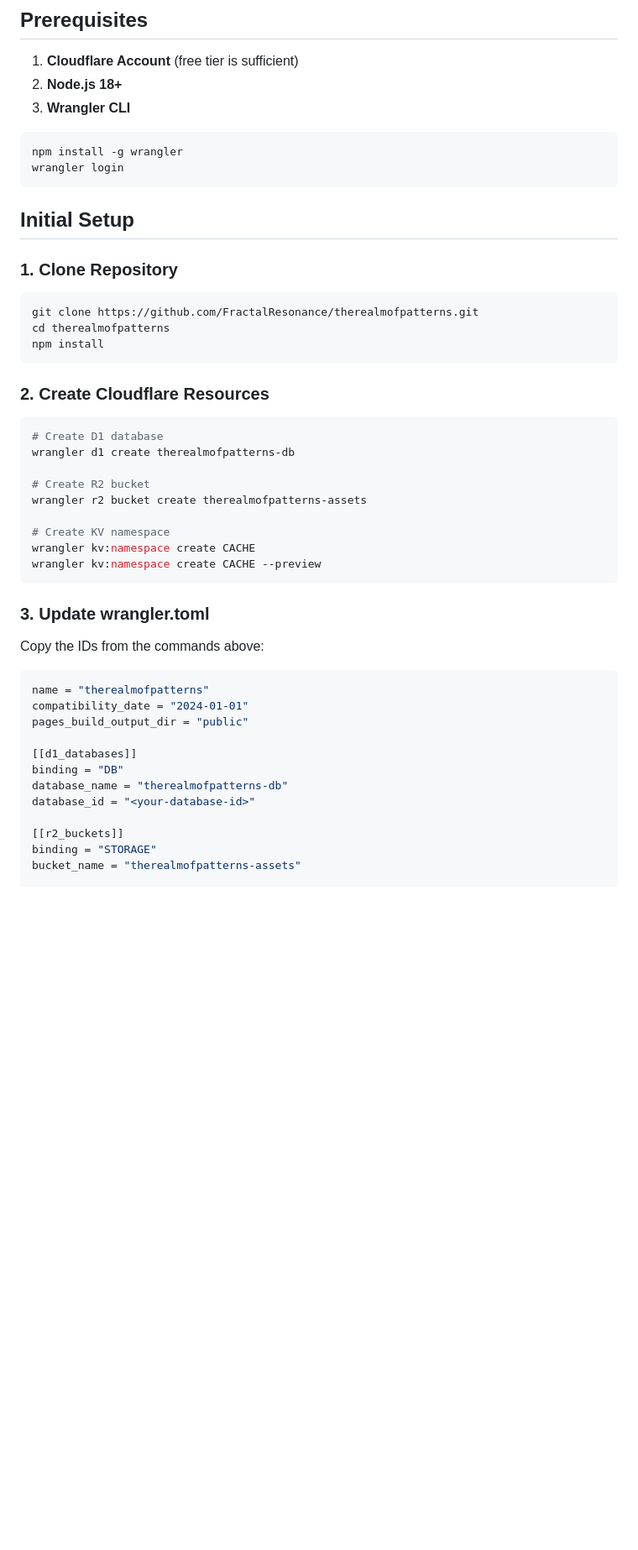
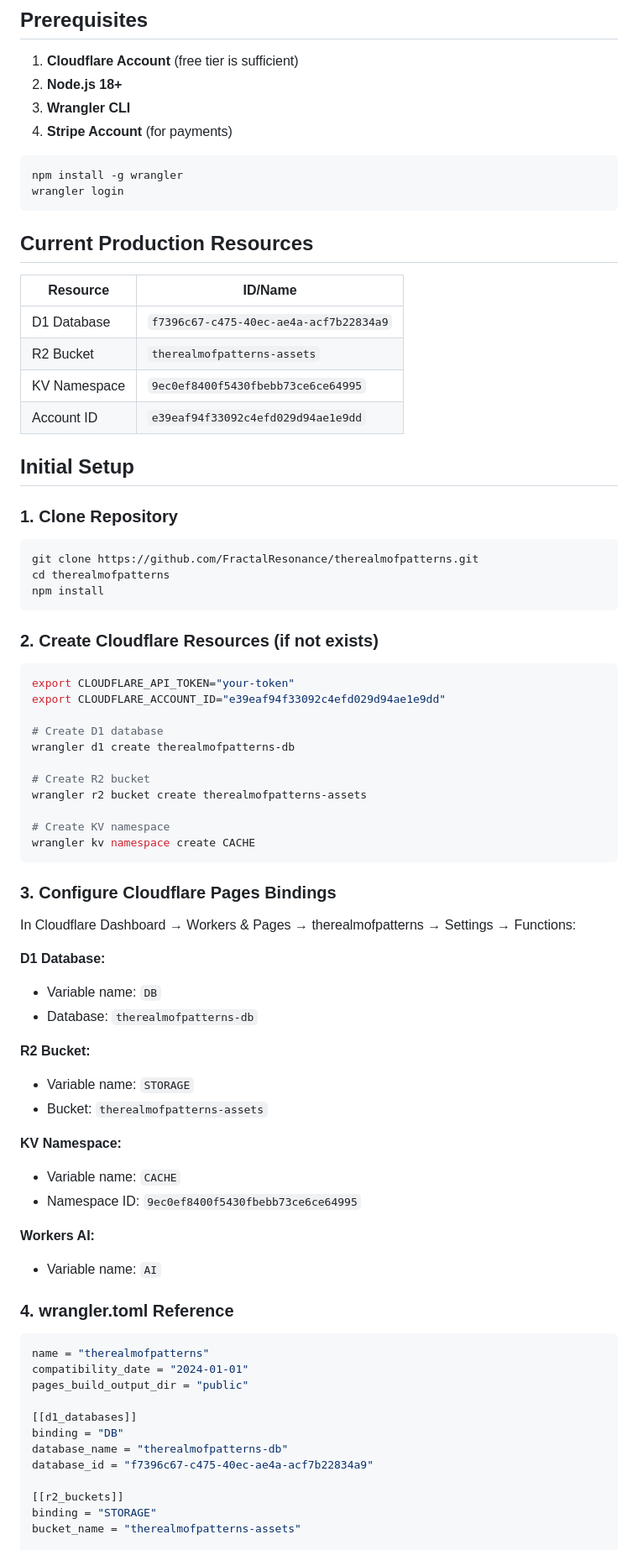
Before and after one commit to Mumega-com/therealmofpatterns, a Markdown page: docs/DEPLOYMENT.md, the part around one of its changes. Shown at 84% size. Drawn GitHub-style; blank space fills up the shorter version.

Commit message:
docs: Update deployment guide with production resource IDs
🤖 Generated with [Claude Code](https://claude.com/claude-code)

Co-Authored-By: Claude Opus 4.5 <noreply@anthropic.com>

````diff
--- a/docs/DEPLOYMENT.md
+++ b/docs/DEPLOYMENT.md
@@ -5,11 +5,21 @@
 1. **Cloudflare Account** (free tier is sufficient)
 2. **Node.js 18+**
 3. **Wrangler CLI**
+4. **Stripe Account** (for payments)
 
 ```bash
 npm install -g wrangler
 wrangler login
 ```
+
+## Current Production Resources
+
+| Resource | ID/Name |
+|----------|---------|
+| D1 Database | `f7396c67-c475-40ec-ae4a-acf7b22834a9` |
+| R2 Bucket | `therealmofpatterns-assets` |
+| KV Namespace | `9ec0ef8400f5430fbebb73ce6ce64995` |
+| Account ID | `e39eaf94f33092c4efd029d94ae1e9dd` |
 
 ## Initial Setup
 
@@ -21,9 +31,12 @@ cd therealmofpatterns
 npm install
 ```
 
-### 2. Create Cloudflare Resources
+### 2. Create Cloudflare Resources (if not exists)
 
 ```bash
+export CLOUDFLARE_API_TOKEN="your-token"
+export CLOUDFLARE_ACCOUNT_ID="e39eaf94f33092c4efd029d94ae1e9dd"
+
 # Create D1 database
 wrangler d1 create therealmofpatterns-db
 
@@ -31,13 +44,29 @@ wrangler d1 create therealmofpatterns-db
 wrangler r2 bucket create therealmofpatterns-assets
 
 # Create KV namespace
-wrangler kv:namespace create CACHE
-wrangler kv:namespace create CACHE --preview
+wrangler kv namespace create CACHE
 ```
 
-### 3. Update wrangler.toml
+### 3. Configure Cloudflare Pages Bindings
 
-Copy the IDs from the commands above:
+In Cloudflare Dashboard → Workers & Pages → therealmofpatterns → Settings → Functions:
+
+**D1 Database:**
+- Variable name: `DB`
+- Database: `therealmofpatterns-db`
+
+**R2 Bucket:**
+- Variable name: `STORAGE`
+- Bucket: `therealmofpatterns-assets`
+
+**KV Namespace:**
+- Variable name: `CACHE`
+- Namespace ID: `9ec0ef8400f5430fbebb73ce6ce64995`
+
+**Workers AI:**
+- Variable name: `AI`
+
+### 4. wrangler.toml Reference
 
 ```toml
 name = "therealmofpatterns"
@@ -47,7 +76,7 @@ pages_build_output_dir = "public"
 [[d1_databases]]
 binding = "DB"
 database_name = "therealmofpatterns-db"
-database_id = "<your-database-id>"
+database_id = "f7396c67-c475-40ec-ae4a-acf7b22834a9"
 
 [[r2_buckets]]
 binding = "STORAGE"
````
Also changed, not shown: other parts of docs/DEPLOYMENT.md (+1 -2 lines).
